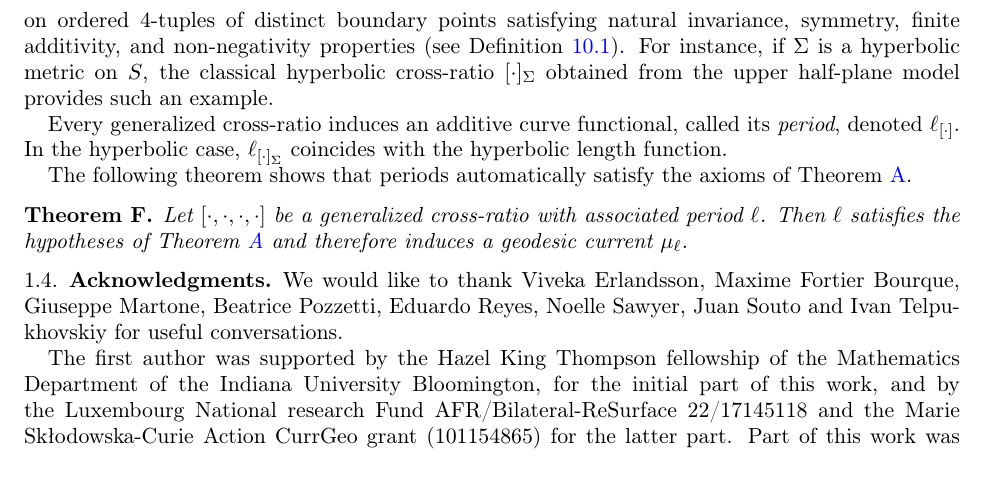
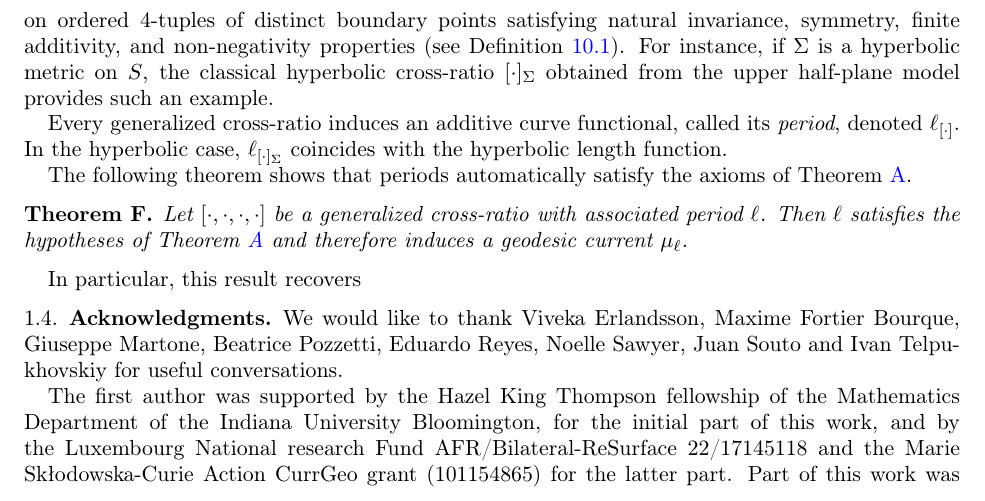
Before and after one commit to dpthurst/Currents-and-intersections, a LaTeX paper (Intersections.tex, which reads intro.tex): part of page 5 of 93, cut so that both start at the same text, the shorter picture padded with empty space. Compiled offline with pdfLaTeX.

Commit message:
Update on Overleaf.

```diff
--- a/intro.tex
+++ b/intro.tex
@@ -415,6 +415,8 @@ $\mu_\ell$.
 \label{mainthm:crossratio}
 \end{mainthm}
 
+In particular, this result recovers
+
 \subsection{Acknowledgments}
 \label{sec:acknowledgments}
 
```
Also changed, not shown: draws/r1_switched.pdf, draws/r1_switched.pdf_tex, draws/r1_switched.svg.
